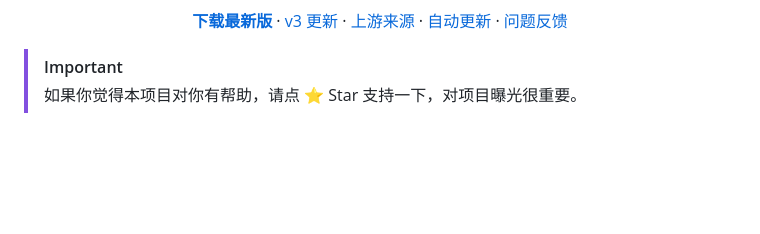
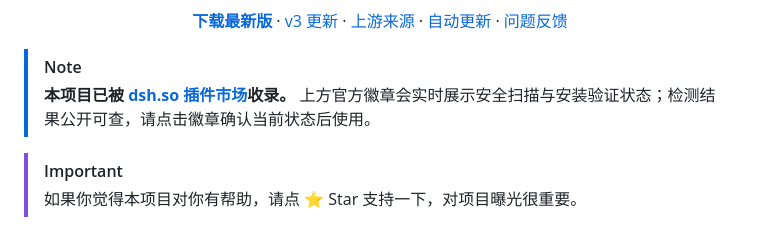
Before and after one commit to Links2008/DeepSeek-Harness-Desktop, a Markdown page: README.md, the part around one of its changes. GitHub-like rendering; blank space fills up the shorter version.

```diff
--- a/README.md
+++ b/README.md
@@ -22,6 +24,9 @@
   · <a href="#自动更新">自动更新</a>
   · <a href="https://github.com/Links2008/DeepSeek-Harness-Desktop/issues">问题反馈</a>
 </p>
+
+> [!NOTE]
+> **本项目已被 [dsh.so 插件市场](https://www.dsh.so/zh/artifact/deepseek-harness-desktop-15)收录。** 上方官方徽章会实时展示安全扫描与安装验证状态；检测结果公开可查，请点击徽章确认当前状态后使用。
 
 > [!IMPORTANT]
 > 如果你觉得本项目对你有帮助，请点 ⭐ Star 支持一下，对项目曝光很重要。
```
Also changed, not shown: other parts of README.md (+2 -0 lines).
